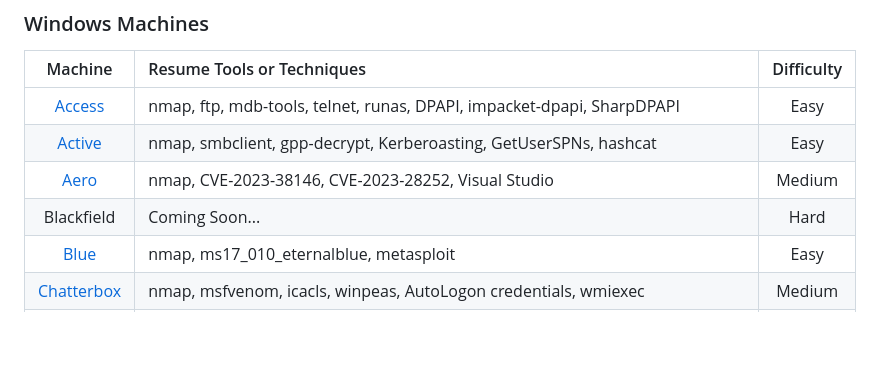
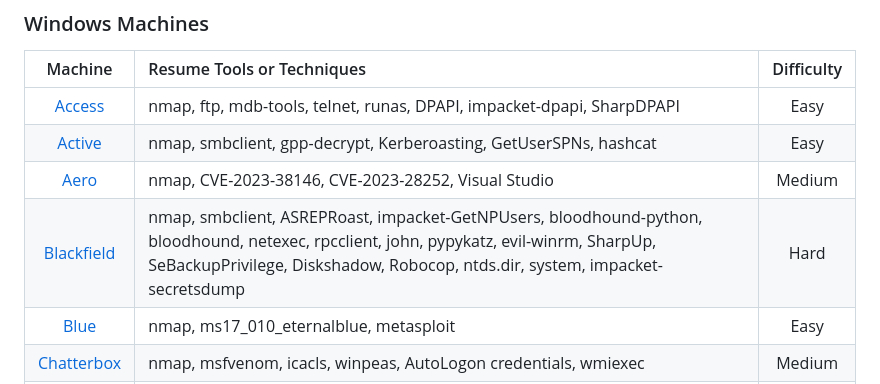
Before and after one commit to CalegariMindSec/HTB_Writeups, a Markdown page: README.md, the part around the change. Drawn GitHub-style; blank space fills up the shorter version.

Commit message:
Add Blackfield

```diff
--- a/README.md
+++ b/README.md
@@ -11,7 +11,7 @@ Some writeups don't have a writeup, they only have a reference writeup.
 | [Access](https://github.com/CalegariMindSec/HTB_Writeups/tree/main/windows_boxes/access) | nmap, ftp, mdb-tools, telnet, runas, DPAPI, impacket-dpapi, SharpDPAPI |    Easy    |
 | [Active](https://github.com/CalegariMindSec/HTB_Writeups/blob/main/windows_boxes/active/) | nmap, smbclient, gpp-decrypt, Kerberoasting, GetUserSPNs, hashcat |    Easy    |
 | [Aero](https://github.com/CalegariMindSec/HTB_Writeups/tree/main/windows_boxes/Aero) | nmap, CVE-2023-38146, CVE-2023-28252, Visual Studio          |   Medium   |
-|                          Blackfield                          | Coming Soon...                                               |    Hard    |
+| [Blackfield](https://github.com/CalegariMindSec/HTB_Writeups/tree/main/windows_boxes/Blackfield) | nmap, smbclient, ASREPRoast, impacket-GetNPUsers, bloodhound-python, bloodhound, netexec, rpcclient, john, pypykatz, evil-winrm, SharpUp, SeBackupPrivilege, Diskshadow, Robocop, ntds.dir, system, impacket-secretsdump |    Hard    |
 | [Blue](https://github.com/CalegariMindSec/HTB_Writeups/tree/main/windows_boxes/blue) | nmap, ms17_010_eternalblue, metasploit                       |    Easy    |
 | [Chatterbox](https://github.com/CalegariMindSec/HTB_Writeups/tree/main/windows_boxes/chatterbox) | nmap, msfvenom, icacls, winpeas, AutoLogon credentials, wmiexec |   Medium   |
 | [Devel](https://github.com/CalegariMindSec/HTB_Writeups/blob/main/windows_boxes/devel/writeup.md) | nmap, msfvenom, searchsploit, MS11-046                       |    Easy    |
```
Also changed, not shown: windows_boxes/Blackfield/README.md (+1 -1 lines).
